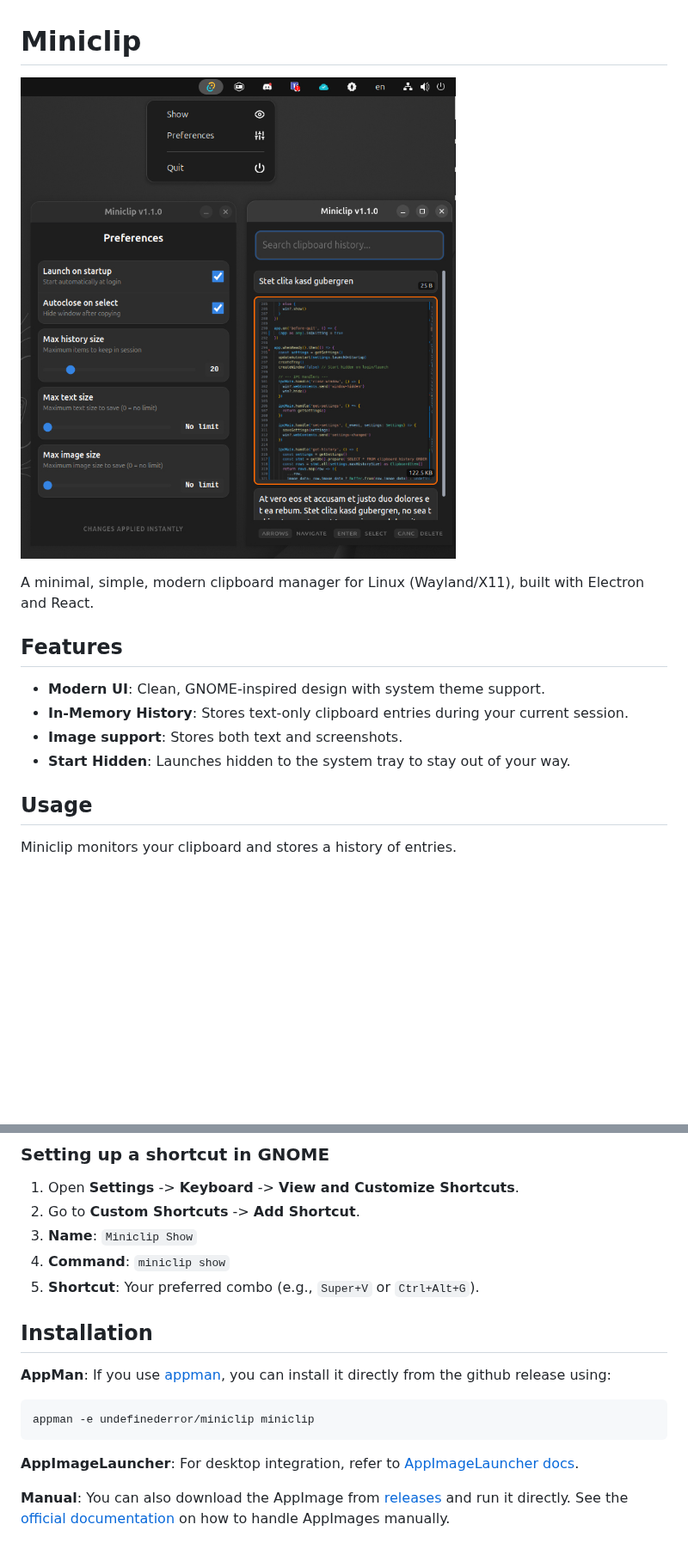
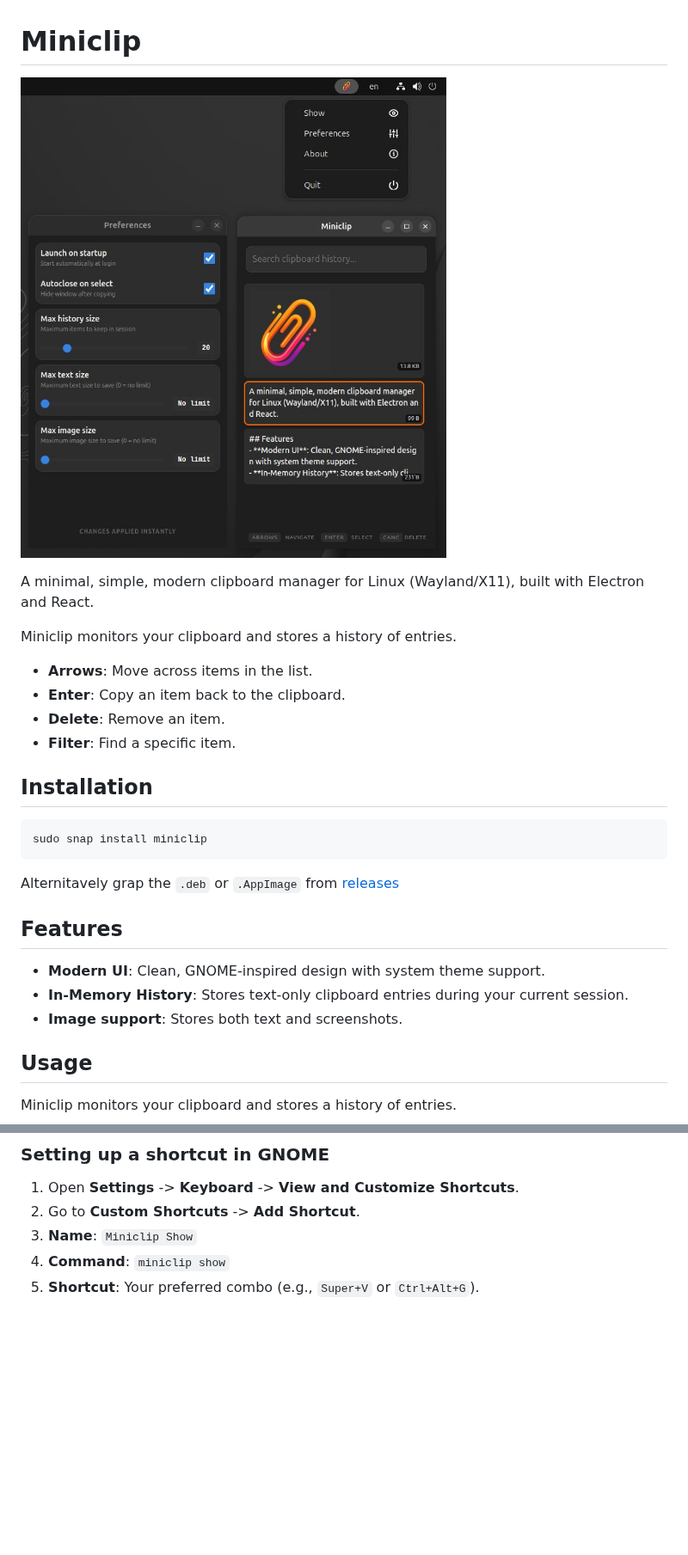
Before and after one commit to undefinederror/miniclip, a Markdown page: README.md, 2 parts joined by grey strips. Shown at 86% size. GitHub-like rendering; pictures changed too: screenshot.jpg; blank space fills up the shorter version.

````diff
--- a/README.md
+++ b/README.md
@@ -4,11 +4,23 @@
 
 A minimal, simple, modern clipboard manager for Linux (Wayland/X11), built with Electron and React.
 
+Miniclip monitors your clipboard and stores a history of entries.
+- **Arrows**: Move across items in the list.
+- **Enter**: Copy an item back to the clipboard.
+- **Delete**: Remove an item.
+- **Filter**: Find a specific item.
+
+## Installation
+
+```
+sudo snap install miniclip
+```
+Alternitavely grap the `.deb` or `.AppImage` from [releases](https://github.com/undefinederror/miniclip/releases/)
+
 ## Features
 - **Modern UI**: Clean, GNOME-inspired design with system theme support.
 - **In-Memory History**: Stores text-only clipboard entries during your current session.
 - **Image support**: Stores both text and screenshots.
-- **Start Hidden**: Launches hidden to the system tray to stay out of your way.
 
 
 ## Usage
@@ -36,14 +48,3 @@ This is why it is recommend setting up a system-level shortcut. This ensures the
 3. **Name**: `Miniclip Show`
 4. **Command**: `miniclip show`
 5. **Shortcut**: Your preferred combo (e.g., `Super+V` or `Ctrl+Alt+G`).
-
-## Installation
-
-**AppMan**: If you use [appman](https://github.com/phisch/appman), you can install it directly from the github release using:
-```bash
-appman -e undefinederror/miniclip miniclip
-```
-
-**AppImageLauncher**: For desktop integration, refer to  [AppImageLauncher docs](https://github.com/TheAssassin/AppImageLauncher).
-
-**Manual**: You can also download the AppImage from [releases](https://github.com/undefinederror/miniclip/releases) and run it directly. See the [official documentation](https://docs.appimage.org/introduction/quickstart.html#how-to-run-an-appimage) on how to handle AppImages manually.
````
Also changed, not shown: icon.png (added), 7 other files.
